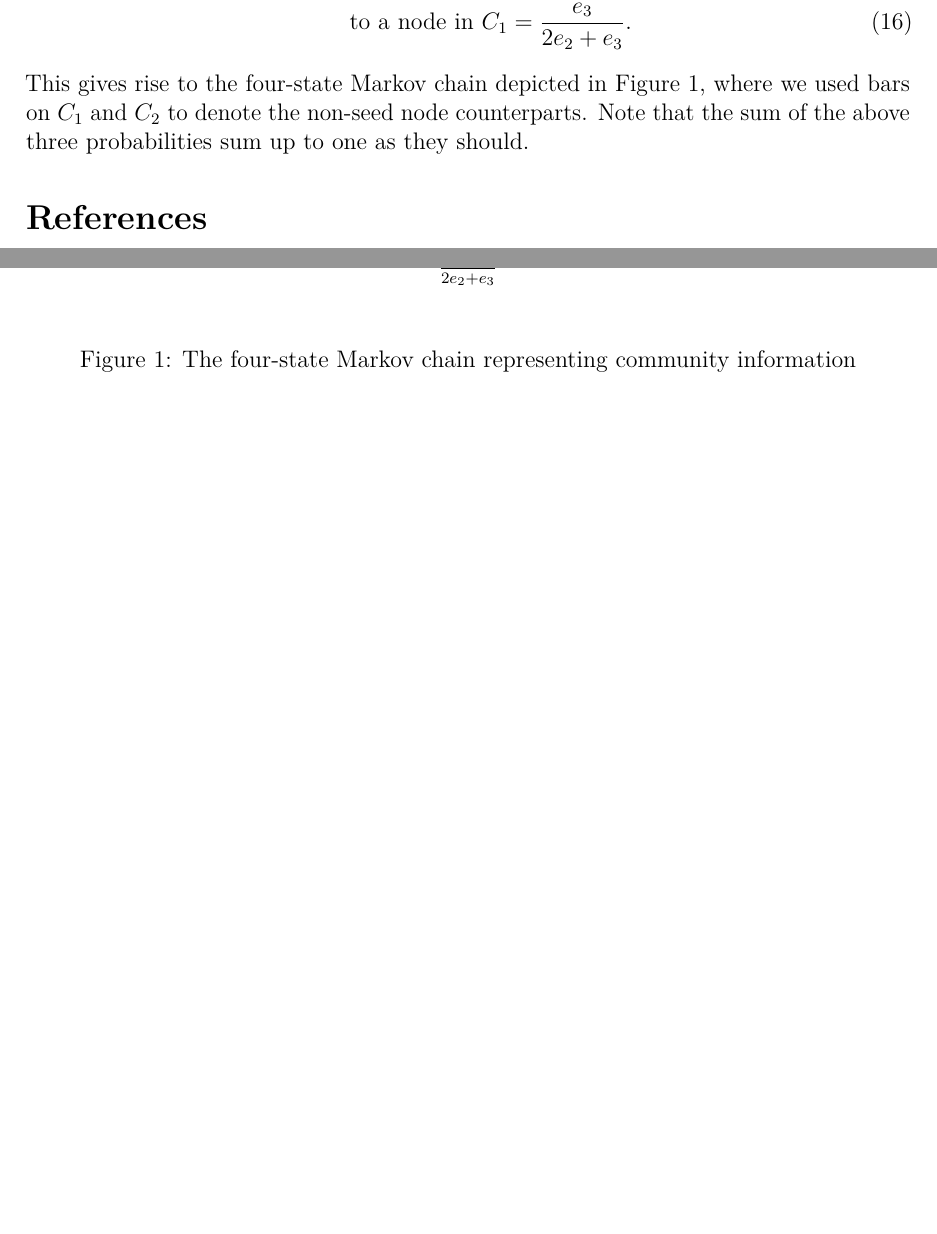
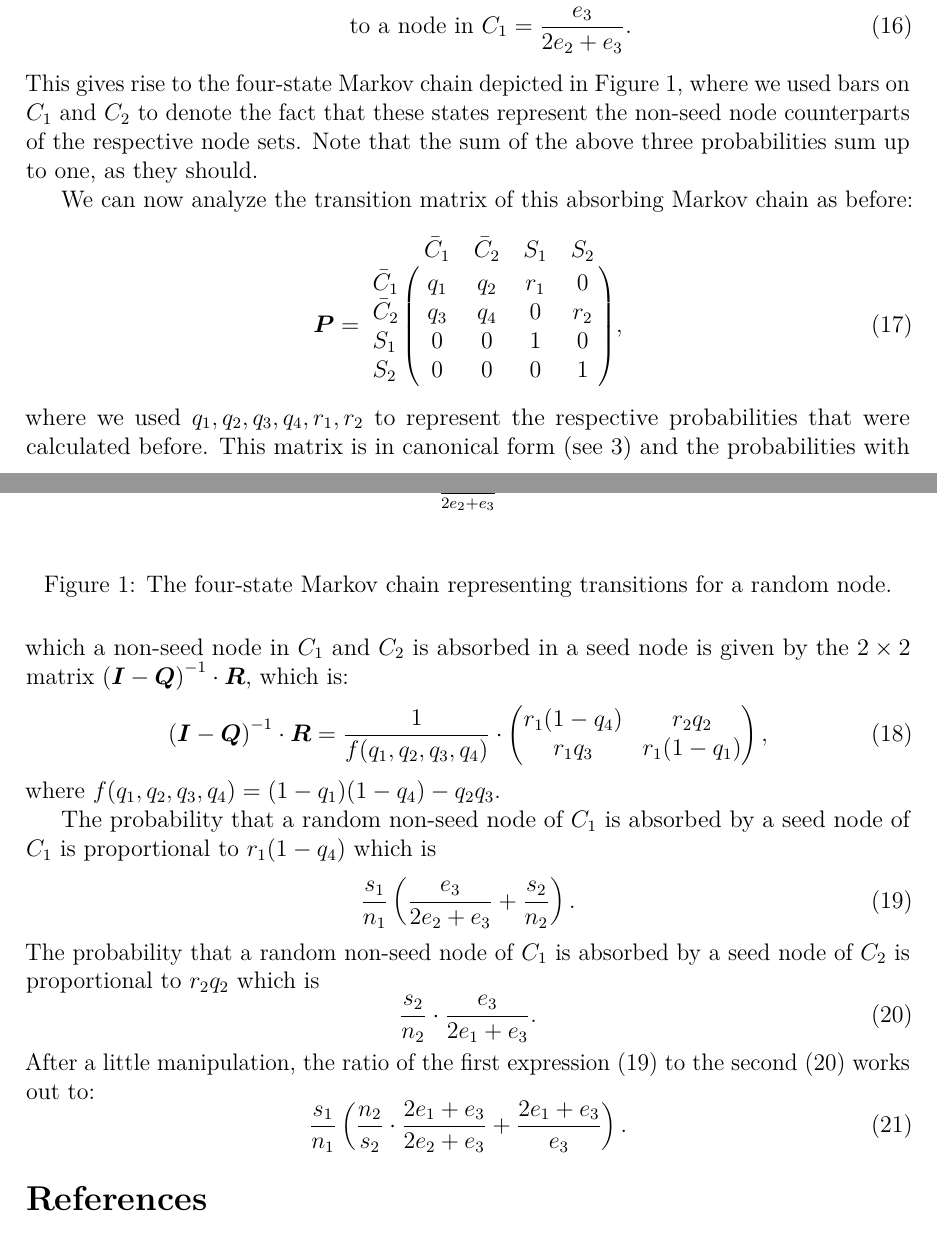
Before and after one commit to asifbanka/CommunityDetection, a LaTeX paper (main.tex, which reads the_model.tex): two parts of pages 8 and 9 of 9 before the commit and two parts of pages 8 and 9 of 10 after it, joined at a grey line, cut so that both start at the same text, the shorter picture padded with empty space. Compiled offline with pdfLaTeX.

Commit message:
more additions to model

```diff
--- a/the_model.tex
+++ b/the_model.tex
@@ -401,10 +401,35 @@ probabilities of randomly picked node from $C_2$ are:
     \mbox{to a node in $C_1$}           & = \frac{e_3}{2e_2 + e_3}.
 \end{align}
 This gives rise to the four-state Markov chain depicted in Figure~\ref{fig:4stateMC},
-where we used bars on $C_1$ and $C_2$ to denote the non-seed node counterparts.
-Note that the sum of the above three probabilities sum up to one as they should.
+where we used bars on $C_1$ and $C_2$ to denote the fact that these
+states represent the non-seed node counterparts of the respective node sets.
+Note that the sum of the above three probabilities sum up to one, as they should.
 
-\begin{figure}[ht]
+We can now analyze the transition matrix of this absorbing Markov chain as
+before:
+\begin{equation}\label{eqn:4-state-matrix}
+    \mat{P} =
+    \bordermatrix{\text{}   & \bar{C}_1 & \bar{C}_2 & S_1 & S_2 \cr
+                  \bar{C}_1 & q_1       &  q_2      & r_1 & 0   \cr
+                  \bar{C}_2 & q_3       &  q_4      &  0  & r_2 \cr
+                        S_1 &  0        &   0       &  1  &  0  \cr
+                        S_2 &  0        &   0       &  0  &  1},
+\end{equation}
+where we used $q_1, q_2, q_3, q_4, r_1, r_2$ to represent the respective
+probabilities that were calculated before. This matrix is in canonical form
+(see~\ref{eqn:canonical_form_P}) and the probabilities with which a non-seed
+node in $C_1$ and $C_2$ is absorbed in a seed node is given by the $2 \times 2$ matrix
+$\inv{(\mat{I} - \mat{Q})} \cdot \mat{R}$, which is:
+\begin{equation}
+    \inv{(\mat{I} - \mat{Q})} \cdot \mat{R} = \frac{1}{f(q_1, q_2, q_3, q_4)}
+        \cdot \left ( \begin{matrix}
+                            r_1 (1 - q_4) & r_2 q_2         \\
+                            r_1 q_3       & r_1 (1 - q_1)
+                      \end{matrix} \right ),
+\end{equation}
+where $f(q_1, q_2, q_3, q_4) = (1 - q_1) (1 - q_4) - q_2 q_3$.
+
+\begin{figure}[t]
 \begin{center}
 \begin{tikzpicture}[->,>=stealth',shorten >=1pt,auto,node distance=2.8cm,
                     semithick]
@@ -426,6 +451,24 @@ Note that the sum of the above three probabilities sum up to one as they should.
 
 \end{tikzpicture}
 \end{center}
-\caption{The four-state Markov chain representing community information}
+\caption{The four-state Markov chain representing transitions for a random node.}
 \label{fig:4stateMC}
 \end{figure}
+
+The probability that a random non-seed node of $C_1$ is absorbed by a
+seed node of $C_1$ is proportional to $r_1 (1 - q_4)$ which is
+\begin{equation}\label{exp:prob_c1-s1}
+    \frac{s_1}{n_1} \left ( \frac{e_3}{2e_2 + e_3} + \frac{s_2}{n_2} \right ).
+\end{equation}
+The probability that a random non-seed node of $C_1$ is absorbed by
+a seed node of $C_2$ is proportional to $r_2 q_2$ which is
+\begin{equation}\label{exp:prob_c1-s2}
+    \frac{s_2}{n_2} \cdot \frac{e_3}{2e_1 + e_3}.
+\end{equation}
+After a little manipulation, the ratio of the first expression~(\ref{exp:prob_c1-s1})
+to the second~(\ref{exp:prob_c1-s2}) works out to:
+\begin{equation} \label{exp:final_ratio}
+    \frac{s_1}{n_1} \left ( \frac{n_2}{s_2} \cdot
+            \frac{2e_1 + e_3}{2e_2 + e_3} +
+            \frac{2e_1 + e_3}{e_3}\right ).
+\end{equation}
```
Also changed, not shown: the_model.tex (18 more changed lines).
